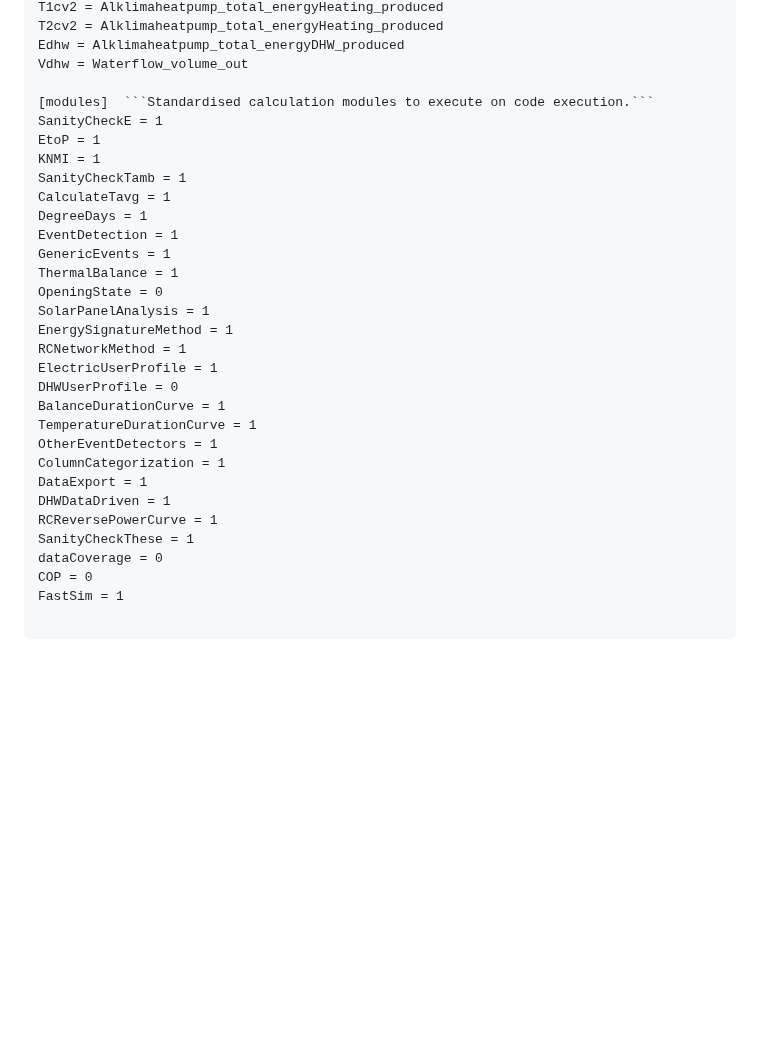
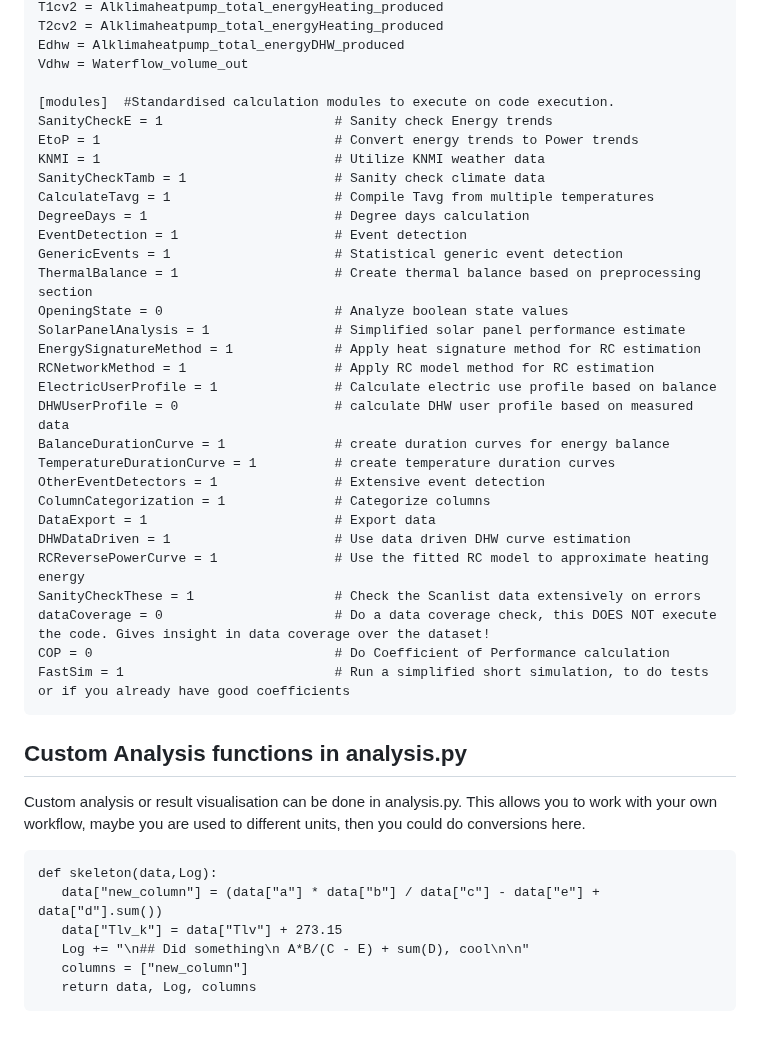
Before and after one commit to Kwabratseur/TracknTrace, a Markdown page: README.md, the part around one of its changes. Rendered like a GitHub page; blank space fills up the shorter version.

````diff
--- a/README.md
+++ b/README.md
@@ -166,32 +166,42 @@ T2cv2 = Alklimaheatpump_total_energyHeating_produced
 Edhw = Alklimaheatpump_total_energyDHW_produced
 Vdhw = Waterflow_volume_out
 
-[modules]  ```Standardised calculation modules to execute on code execution.```
-SanityCheckE = 1
-EtoP = 1
-KNMI = 1
-SanityCheckTamb = 1
-CalculateTavg = 1
-DegreeDays = 1
-EventDetection = 1
-GenericEvents = 1
-ThermalBalance = 1
-OpeningState = 0
-SolarPanelAnalysis = 1
-EnergySignatureMethod = 1
-RCNetworkMethod = 1
-ElectricUserProfile = 1
-DHWUserProfile = 0
-BalanceDurationCurve = 1
-TemperatureDurationCurve = 1
-OtherEventDetectors = 1
-ColumnCategorization = 1
-DataExport = 1
-DHWDataDriven = 1
-RCReversePowerCurve = 1
-SanityCheckThese = 1
-dataCoverage = 0
-COP = 0
-FastSim = 1
+[modules]  #Standardised calculation modules to execute on code execution.
+SanityCheckE = 1                      # Sanity check Energy trends
+EtoP = 1                              # Convert energy trends to Power trends
+KNMI = 1                              # Utilize KNMI weather data
+SanityCheckTamb = 1                   # Sanity check climate data
+CalculateTavg = 1                     # Compile Tavg from multiple temperatures
+DegreeDays = 1                        # Degree days calculation
+EventDetection = 1                    # Event detection
+GenericEvents = 1                     # Statistical generic event detection
+ThermalBalance = 1                    # Create thermal balance based on preprocessing section
+OpeningState = 0                      # Analyze boolean state values
+SolarPanelAnalysis = 1                # Simplified solar panel performance estimate
+EnergySignatureMethod = 1             # Apply heat signature method for RC estimation
+RCNetworkMethod = 1                   # Apply RC model method for RC estimation
+ElectricUserProfile = 1               # Calculate electric use profile based on balance
+DHWUserProfile = 0                    # calculate DHW user profile based on measured data
+BalanceDurationCurve = 1              # create duration curves for energy balance
+TemperatureDurationCurve = 1          # create temperature duration curves
+OtherEventDetectors = 1               # Extensive event detection
+ColumnCategorization = 1              # Categorize columns
+DataExport = 1                        # Export data
+DHWDataDriven = 1                     # Use data driven DHW curve estimation
+RCReversePowerCurve = 1               # Use the fitted RC model to approximate heating energy
+SanityCheckThese = 1                  # Check the Scanlist data extensively on errors
+dataCoverage = 0                      # Do a data coverage check, this DOES NOT execute the code. Gives insight in data coverage over the dataset!
+COP = 0                               # Do Coefficient of Performance calculation
+FastSim = 1                           # Run a simplified short simulation, to do tests or if you already have good coefficients
+```
 
+## Custom Analysis functions in analysis.py
+Custom analysis or result visualisation can be done in analysis.py. This allows you to work with your own workflow, maybe you are used to different units, then you could do conversions here.
 ```
+def skeleton(data,Log):
+   data["new_column"] = (data["a"] * data["b"] / data["c"] - data["e"] + data["d"].sum())
+   data["Tlv_k"] = data["Tlv"] + 273.15
+   Log += "\n## Did something\n A*B/(C - E) + sum(D), cool\n\n"
+   columns = ["new_column"]
+   return data, Log, columns
+```
````
Also changed, not shown: other parts of README.md (+14 -14 lines).
